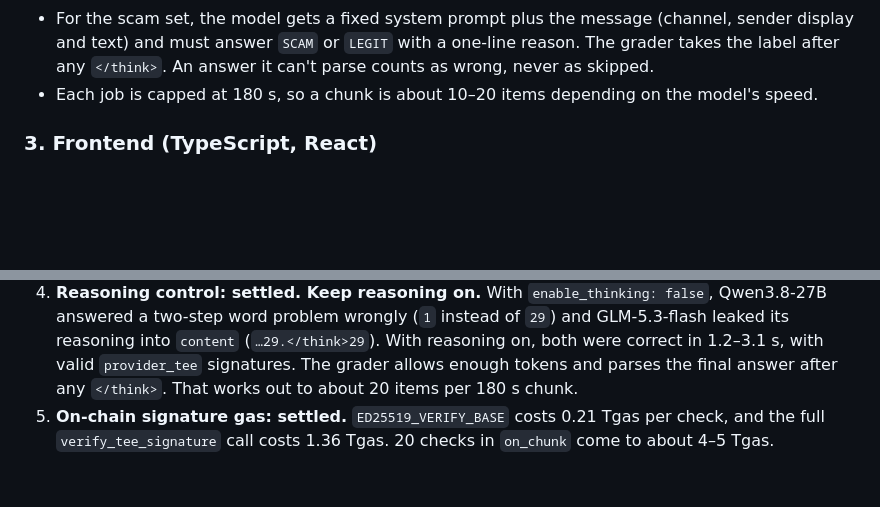
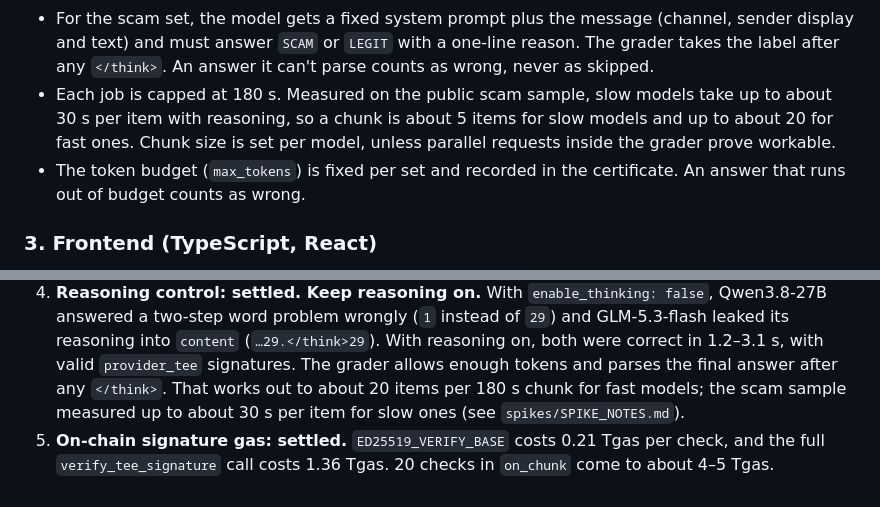
Before and after one commit to Modemola/near, a Markdown page: docs/ARCHITECTURE.md, 2 parts joined by grey strips. Rendered like a GitHub page; blank space fills up the shorter version.

```diff
--- a/docs/ARCHITECTURE.md
+++ b/docs/ARCHITECTURE.md
@@ -147,8 +147,12 @@ them.
   (channel, sender display and text) and must answer `SCAM` or `LEGIT` with a
   one-line reason. The grader takes the label after any `</think>`. An
   answer it can't parse counts as wrong, never as skipped.
-- Each job is capped at 180 s, so a chunk is about 10–20 items depending on
-  the model's speed.
+- Each job is capped at 180 s. Measured on the public scam sample, slow models
+  take up to about 30 s per item with reasoning, so a chunk is about 5 items
+  for slow models and up to about 20 for fast ones. Chunk size is set per
+  model, unless parallel requests inside the grader prove workable.
+- The token budget (`max_tokens`) is fixed per set and recorded in the
+  certificate. An answer that runs out of budget counts as wrong.
 
 ### 3. Frontend (TypeScript, React)
 
@@ -260,7 +264,9 @@ them.
    `content` (`…29.</think>29`). With reasoning on, both were correct in
    1.2–3.1 s, with valid `provider_tee` signatures. The grader allows enough
    tokens and parses the final answer after any `</think>`. That works out to
-   about 20 items per 180 s chunk.
+   about 20 items per 180 s chunk for fast models; the scam
+   sample measured up to about 30 s per item for slow ones (see
+   `spikes/SPIKE_NOTES.md`).
 5. **On-chain signature gas: settled.** `ED25519_VERIFY_BASE` costs 0.21
    Tgas per check, and the full `verify_tee_signature` call costs 1.36 Tgas.
    20 checks in `on_chunk` come to about 4–5 Tgas.
```
Also changed, not shown: spikes/SPIKE_NOTES.md (+25 -8 lines).
